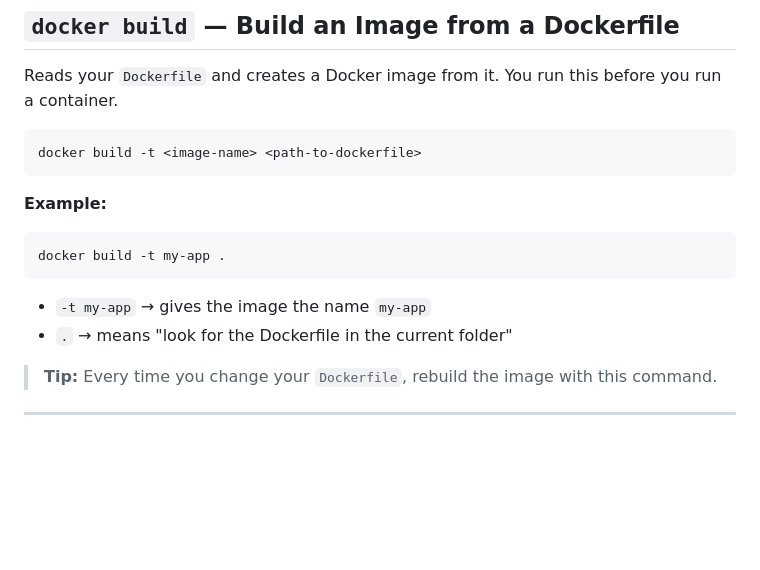
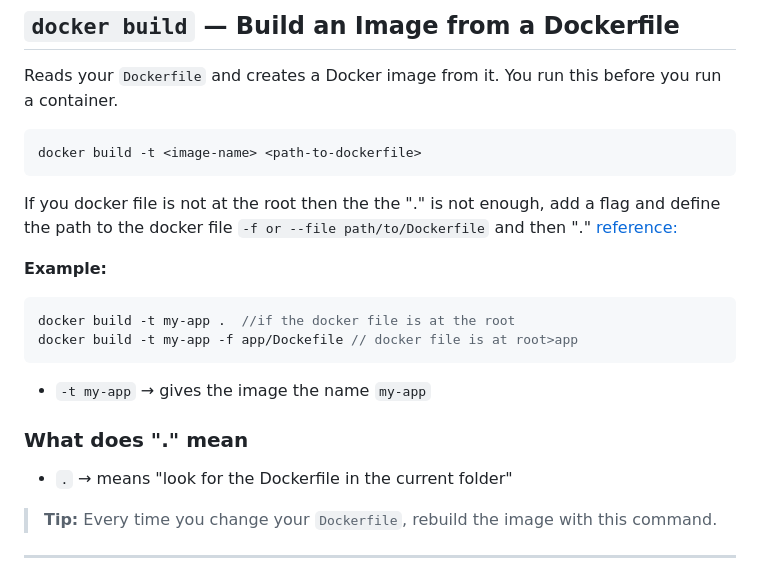
Before and after one commit to BilsoNyuMNAM/notes-, a Markdown page: docker/dockerfileInstructions.md, the part around the change. GitHub-like rendering; blank space fills up the shorter version.

Commit message:
added note

````diff
--- a/docker/dockerfileInstructions.md
+++ b/docker/dockerfileInstructions.md
@@ -521,13 +521,17 @@ Reads your `Dockerfile` and creates a Docker image from it. You run this before
 ```bash
 docker build -t <image-name> <path-to-dockerfile>
 ```
+If you docker file is not at the root  then the the <path-to-dockerfile>  "." is not enough,  add a flag and define the path to the docker file
+`-f or --file path/to/Dockerfile` and then "." [reference:](#what-does--mean)
 
 **Example:**
-```bash
-docker build -t my-app .
+```javascript
+docker build -t my-app .  //if the docker file is at the root
+docker build -t my-app -f app/Dockefile // docker file is at root>app
 ```
 
 - `-t my-app` → gives the image the name `my-app`
+### What does "." mean
 - `.` → means "look for the Dockerfile in the current folder"
 
 > **Tip:** Every time you change your `Dockerfile`, rebuild the image with this command.
````
Also changed, not shown: docker/howtowrite.md (+1 -1 lines), docker/assets/context.jpeg (added), docker/assets/context.png (deleted).
